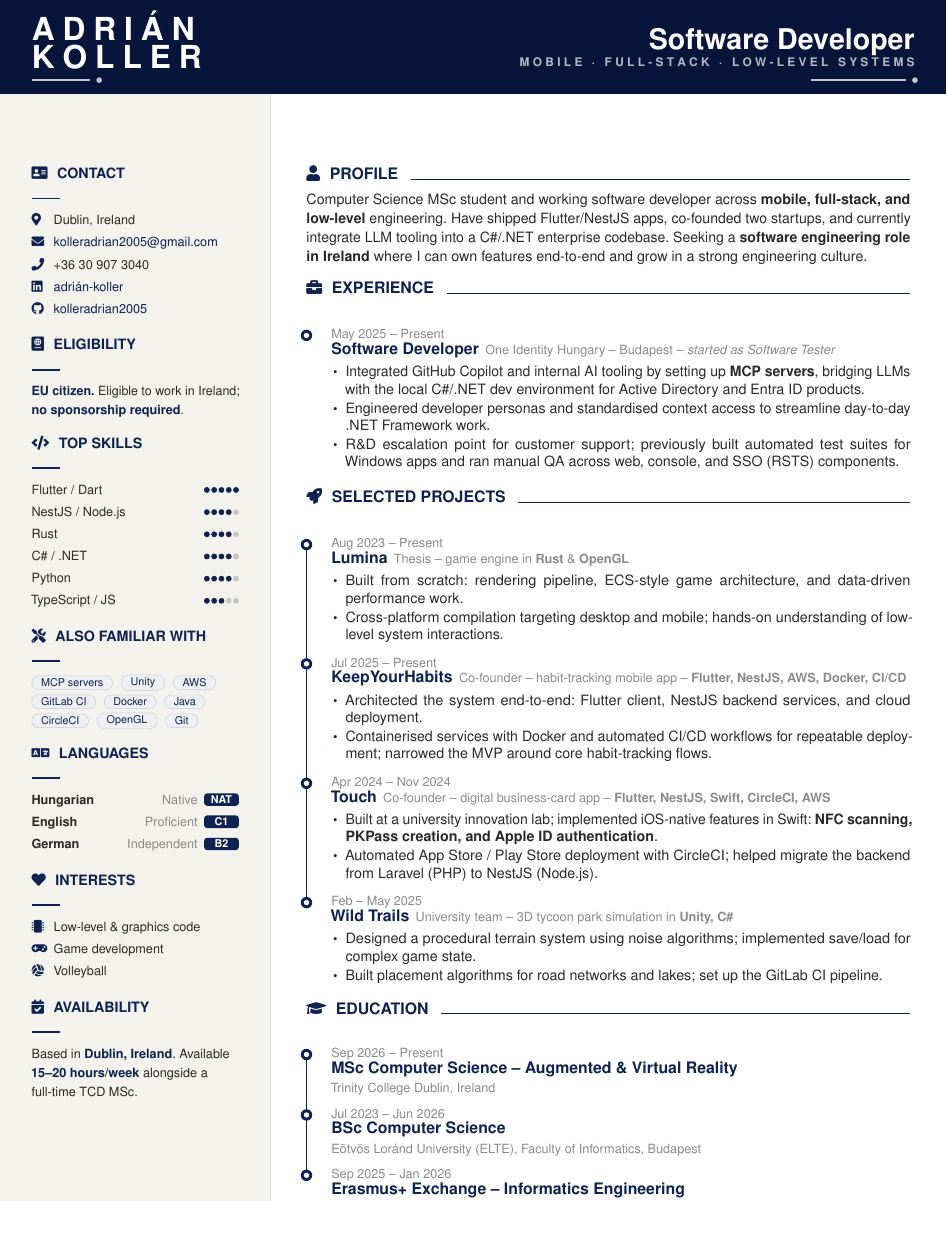
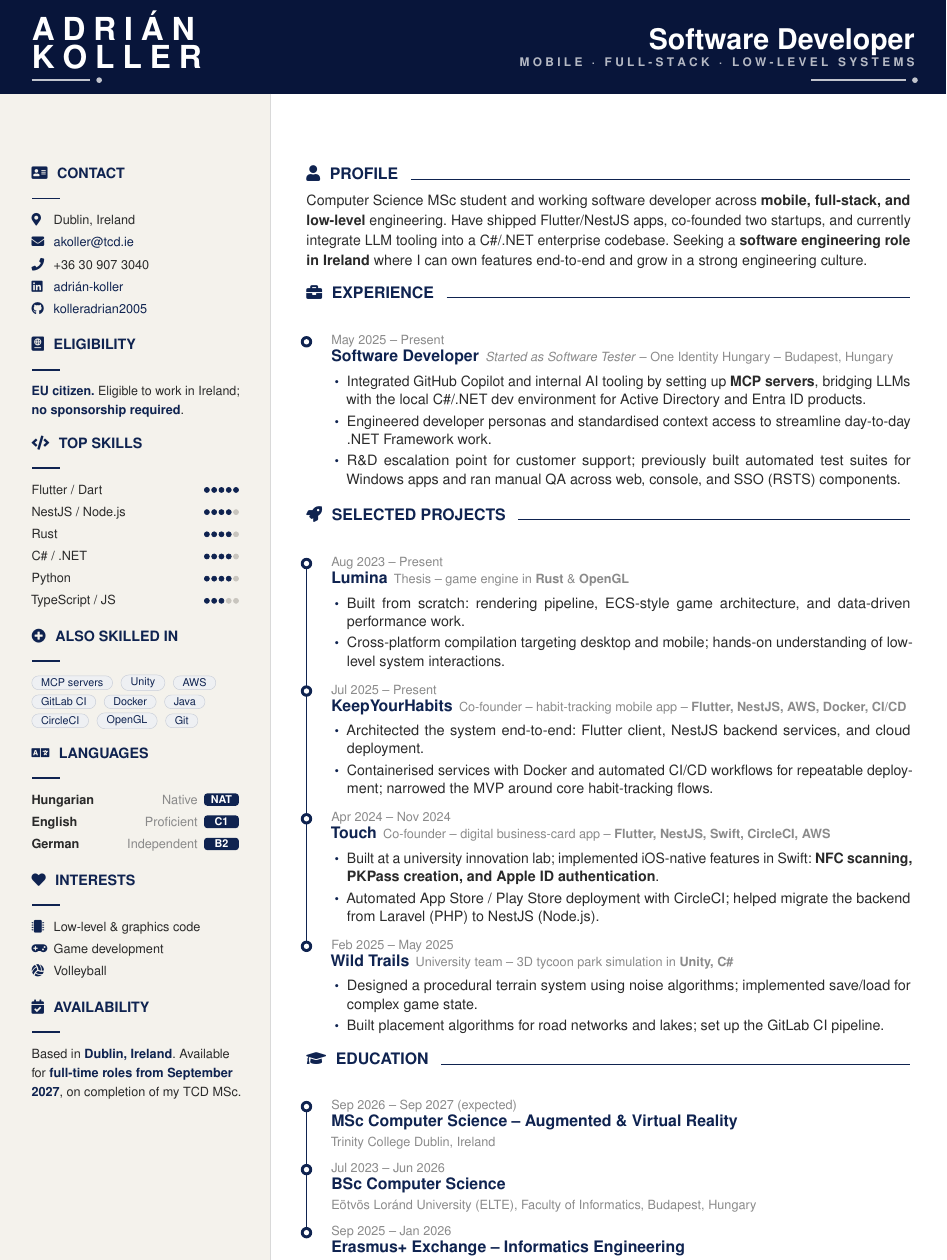
Before and after one commit to kolleradrian2005/cv, a LaTeX CV (cv.tex): part of the page, cut so that both start at the same text, the shorter picture padded with empty space. Compiled offline with pdfLaTeX.

Commit message:
Apply CV clinic improvements (#3)
* Apply CV clinic improvements

- Update contact email to school address (akoller@tcd.ie)
- Rename "Also Familiar With" section to "Also Skilled In" (plus-circle icon)
- Make Wild Trails date consistent (Feb 2025 - May 2025)
- Add ", Hungary" after Budapest for the Software Developer role and BSc
- Move "Started as Software Tester" before the company name
- Replace MSc "Present" with expected graduation (Sep 2027)
- Loosen line/bullet spacing for readability while keeping one page

Co-authored-by: Copilot App <223556219+Copilot@users.noreply.github.com>

* Reframe availability for full-time 2027 target

Replace the part-time "15-20 hours/week" availability with a full-time
availability from September 2027, aligning the CV with new-grad
full-time applications.

Co-authored-by: Copilot App <223556219+Copilot@users.noreply.github.com>

---------

Co-authored-by: Copilot App <223556219+Copilot@users.noreply.github.com>

```diff
--- a/cv.tex
+++ b/cv.tex
@@ -45,9 +45,9 @@
 \newlength{\rrail}\setlength{\rrail}{0.55cm}    % rail offset (main column)
 
 %---------- Lists ----------
-\setlist[itemize]{nosep, leftmargin=1.0em,
+\setlist[itemize]{nosep, leftmargin=1.1em,
   label={\textcolor{ink}{\footnotesize\textbullet}},
-  topsep=1pt, itemsep=1pt, parsep=0pt}
+  topsep=2pt, itemsep=2pt, parsep=0pt}
 
 %---------- Sidebar headers / lines / dots / lang pills ----------
 \newcommand{\sidehead}[2]{%
@@ -207,7 +207,7 @@
     %---- Contact
     \sidehead{address-card}{Contact}
     \sideline{map-marker-alt}{Dublin, Ireland}
-    \sideline{envelope}{\href{mailto:kolleradrian2005@gmail.com}{kolleradrian2005@gmail.com}}
+    \sideline{envelope}{\href{mailto:akoller@tcd.ie}{akoller@tcd.ie}}
     \sideline{phone}{+36 30 907 3040}
     \sideline{linkedin}{\href{https://www.linkedin.com/in/adrián-koller-aba007319/}{adrián-koller}}
     \sideline{github}{\href{https://github.com/kolleradrian2005}{kolleradrian2005}}
@@ -227,7 +227,7 @@
     \skilldots{TypeScript / JS}{3}
 
     %---- Tooling
-    \sidehead{tools}{Also Familiar With}
+    \sidehead{plus-circle}{Also Skilled In}
     {\setlength{\lineskip}{4pt}\setlength{\baselineskip}{12pt}%
     \chip{MCP servers}\chip{Unity}\chip{AWS}\\
     \chip{GitLab CI}\chip{Docker}\chip{Java}\\
@@ -248,8 +248,8 @@
     %---- Availability
     \sidehead{calendar-check}{Availability}
     {\footnotesize Based in \textbf{\color{ink}Dublin, Ireland}.
-    Available \textbf{\color{ink}15--20 hours/week} alongside a full-time
-    TCD MSc.}\par
+    Available for \textbf{\color{ink}full-time roles from September 2027},
+    on completion of my TCD MSc.}\par
 
   \end{minipage}
 \end{minipage}%
@@ -258,6 +258,7 @@
   \vspace{2.2cm}% clear the full-width dark header band
   \hspace{\mainpad}\begin{minipage}[t]{\dimexpr\paperwidth-\sidewidth-2\mainpad\relax}
     \color{body}
+    \linespread{1.05}\selectfont
 
     %---- Profile (no duplicated name; sidebar already shows it)
     \mainhead{user}{Profile}
@@ -273,7 +274,7 @@
     \begin{timeline}{exp}
     \tlentry{May 2025 \textendash{} Present}
       {Software Developer}
-      {One Identity Hungary \textendash{} Budapest \textendash{} \textit{started as Software Tester}}
+      {\textit{Started as Software Tester} \textendash{} One Identity Hungary \textendash{} Budapest, Hungary}
       {\small\begin{itemize}
         \item Integrated GitHub Copilot and internal AI tooling by setting up
           \textbf{MCP servers}, bridging LLMs with the local C\#/.NET dev
@@ -322,7 +323,7 @@
           helped migrate the backend from Laravel (PHP) to NestJS (Node.js).
       \end{itemize}}
 
-    \tlentry{Feb \textendash{} May 2025}
+    \tlentry{Feb 2025 \textendash{} May 2025}
       {Wild Trails}
       {University team \textendash{} 3D tycoon park simulation in
        \textbf{Unity, C\#}}
@@ -337,14 +338,14 @@
     %---- Education
     \mainhead{graduation-cap}{Education}
     \begin{timeline}{edu}
-    \eduentry{Sep 2026 \textendash{} Present}
+    \eduentry{Sep 2026 \textendash{} Sep 2027 (expected)}
       {MSc Computer Science \textendash{} Augmented \& Virtual Reality}
       {Trinity College Dublin, Ireland}
       {}
 
     \eduentry{Jul 2023 \textendash{} Jun 2026}
       {BSc Computer Science}
-      {Eötvös Loránd University (ELTE), Faculty of Informatics, Budapest}
+      {Eötvös Loránd University (ELTE), Faculty of Informatics, Budapest, Hungary}
       {}
 
     \eduentry{Sep 2025 \textendash{} Jan 2026}
```
Also changed, not shown: cv.pdf.
